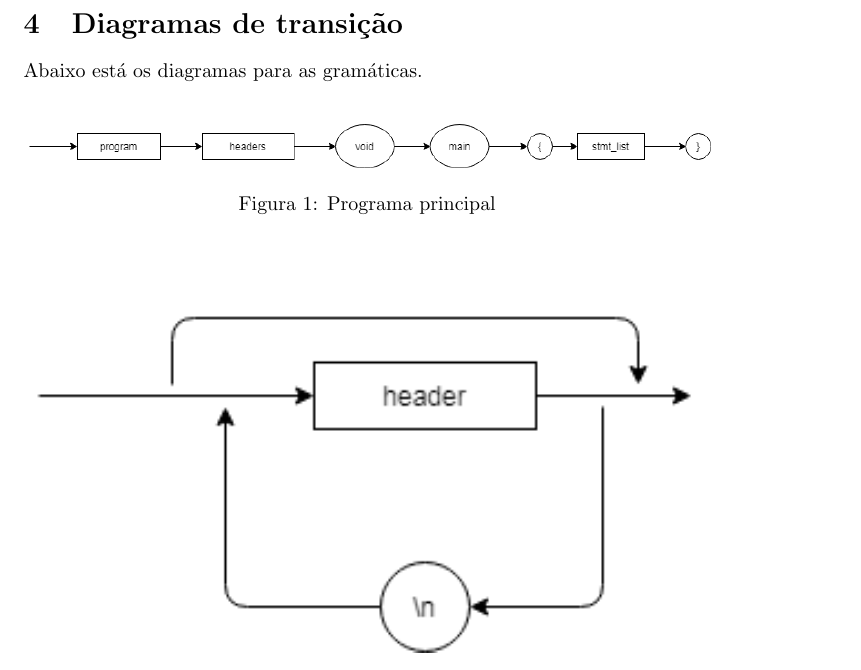
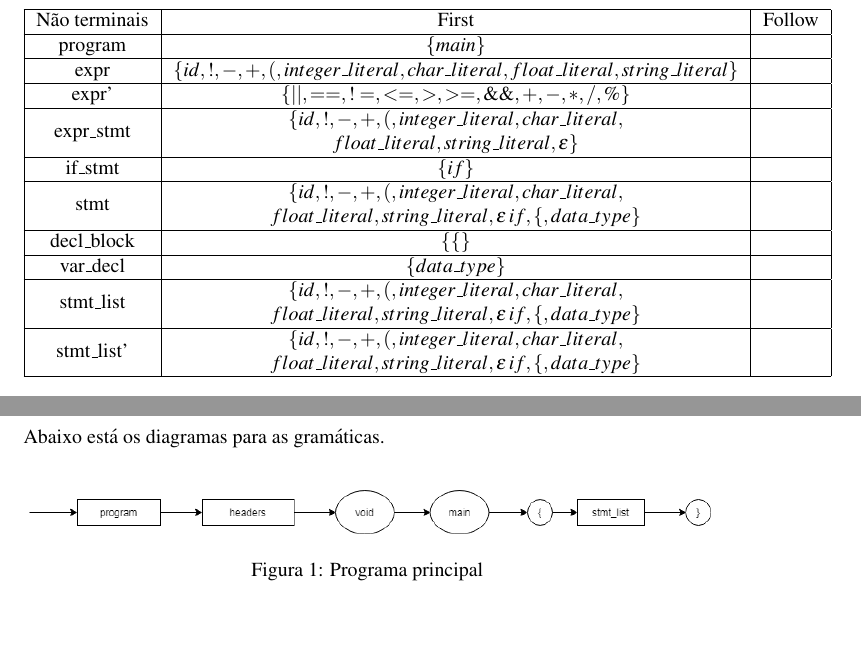
Before and after one commit to david32145/compiladores, a LaTeX document (reports/regular-expression.tex): part of page 7 of 11 before the commit and two parts of pages 7 and 8 of 12 after it, the two joined at a grey line, cut at the place of the change. Compiled offline with pdfLaTeX.

Commit message:
Add first

```diff
--- a/reports/regular-expression.tex
+++ b/reports/regular-expression.tex
@@ -2,7 +2,9 @@
 
 \usepackage[brazil]{babel}
 \usepackage[utf8]{inputenc}
+\usepackage{mathptmx}
 \usepackage{graphicx}
+\usepackage{makecell}
 \usepackage{xcolor}
 \definecolor{green}{rgb}{0,0,0}
 \usepackage{amsmath}
@@ -611,6 +613,28 @@ stmt_list' => <stmt><stmt_list'>
 
 \newpage
 
+\section{Conjunto First e Follow}
+
+\begin{center}
+\begin{tabular}{|c|c|c|}
+  \hline
+  Não terminais & First & Follow \\ \hline
+  program & $\{main\}$ & \\ \hline
+  expr & $\{id, !, -, +, (, integer\_literal, char\_literal, float\_literal, string\_literal\}$ & \\ \hline
+  expr' & $\{||, ==, !=, <=, >, >=, \&\&, +, -, *, /, \%\}$ & \\ \hline
+  expr\_stmt & \makecell{$\{id, !, -, +, (, integer\_literal, char\_literal, $ \\ $float\_literal, string\_literal, \epsilon\}$} & \\ \hline
+  if\_stmt & $\{if\}$ & \\ \hline
+  stmt & \makecell{$\{id, !, -, +, (, integer\_literal, char\_literal, $ \\ $float\_literal, string\_literal, \epsilon\, if, \{, data\_type\}$} & \\ \hline
+  decl\_block & $\{\{\}$ & \\ \hline
+  var\_decl & $\{data\_type\}$ & \\ \hline
+  stmt\_list & \makecell{$\{id, !, -, +, (, integer\_literal, char\_literal, $ \\ $float\_literal, string\_literal, \epsilon\, if, \{, data\_type\}$} & \\ \hline
+  stmt\_list' & \makecell{$\{id, !, -, +, (, integer\_literal, char\_literal, $ \\ $float\_literal, string\_literal, \epsilon\, if, \{, data\_type\}$} & \\
+  \hline
+\end{tabular}
+\end{center}
+
+\newpage
+
 \section{Diagramas de transição}
 
 Abaixo está os diagramas para as gramáticas.
```
Also changed, not shown: reports/regular-expression.pdf.
